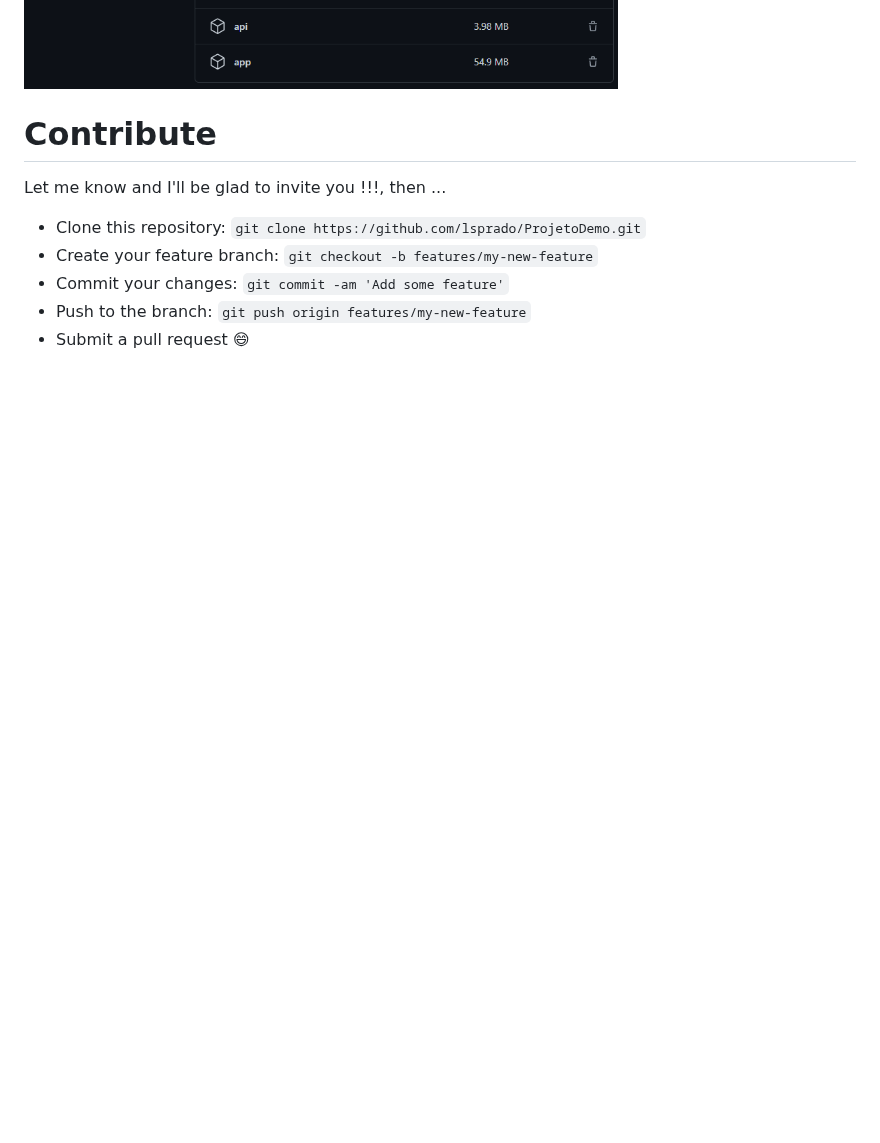
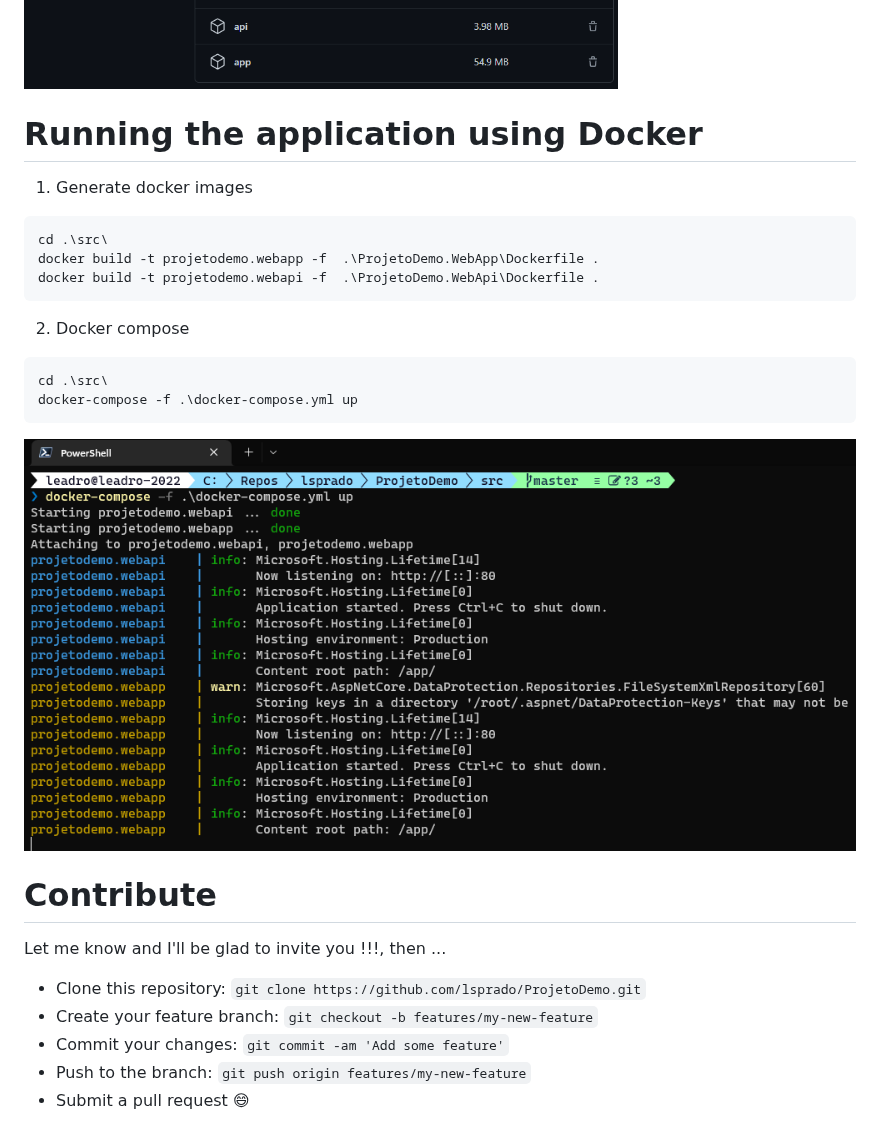
Before and after one commit to lsprado/ProjetoDemo, a Markdown page: README.md, the part around the change. GitHub-like rendering; pictures changed too: images/img_docker_compose.png (added); blank space fills up the shorter version.

Commit message:
add docker support

````diff
--- a/README.md
+++ b/README.md
@@ -101,6 +101,25 @@ az webapp deployment list-publishing-profiles --resource-group $rgName --name wa
 
 ![Deploy](./images/img_gh_action_deploy.png)
 
+
+# Running the application using Docker
+
+1. Generate docker images
+```powershell
+cd .\src\
+docker build -t projetodemo.webapp -f  .\ProjetoDemo.WebApp\Dockerfile .
+docker build -t projetodemo.webapi -f  .\ProjetoDemo.WebApi\Dockerfile .
+```
+
+2. Docker compose
+
+```powershell
+cd .\src\
+docker-compose -f .\docker-compose.yml up
+```
+
+![Solution](./images/img_docker_compose.png)
+
 # Contribute
 Let me know and I'll be glad to invite you !!!, then ...
 
````
Also changed, not shown: 5 other files.
